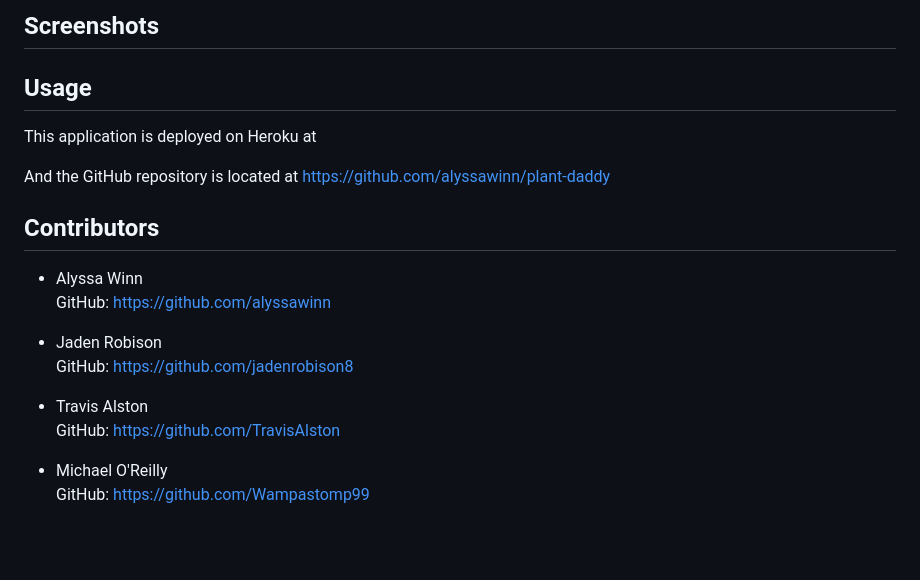
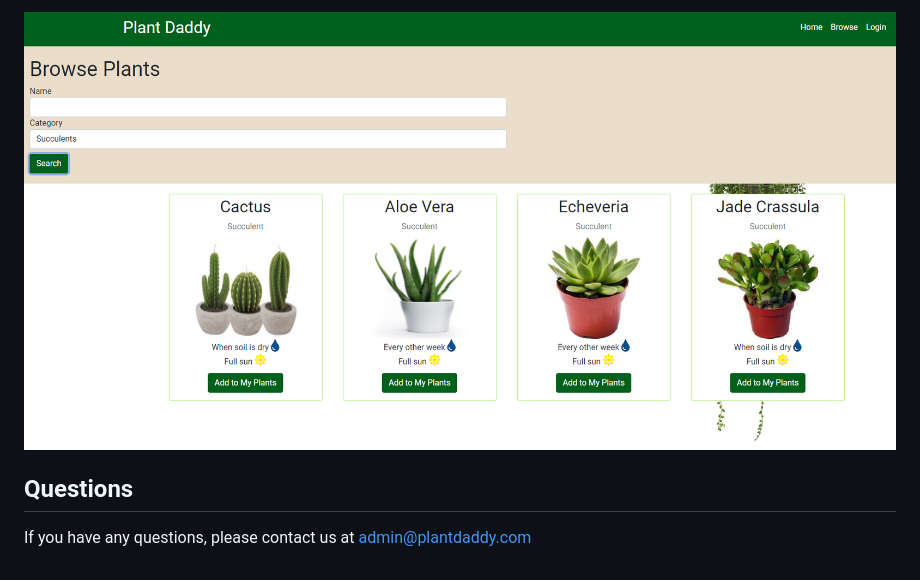
Before and after one commit to alyssawinn/plant-daddy, a Markdown page: README.md, the part around the change printed below. Rendered like a GitHub page; pictures changed too: public/images/screenshot2.PNG (added); blank space fills up the shorter version.

```diff
--- a/README.md
+++ b/README.md
@@ -33,22 +43,7 @@ An application that helps indoor plant lovers learn about their plant babies. It
 
 
-## Screenshots
+  ![searchpage](./public/images/screenshot2.PNG)
 
-## Usage
-This application is deployed on Heroku at
 
-And the GitHub repository is located at https://github.com/alyssawinn/plant-daddy
-
-## Contributors
-
-* Alyssa Winn
-GitHub: https://github.com/alyssawinn
-
-* Jaden Robison
-GitHub: https://github.com/jadenrobison8
-
-* Travis Alston
-GitHub: https://github.com/TravisAlston
-
-* Michael O'Reilly
-GitHub: https://github.com/Wampastomp99
+  ## Questions
+  If you have any questions, please contact us at admin@plantdaddy.com
```
Also changed, not shown: other parts of README.md (+35 -25 lines), public/images/screenshot1.PNG (added).
